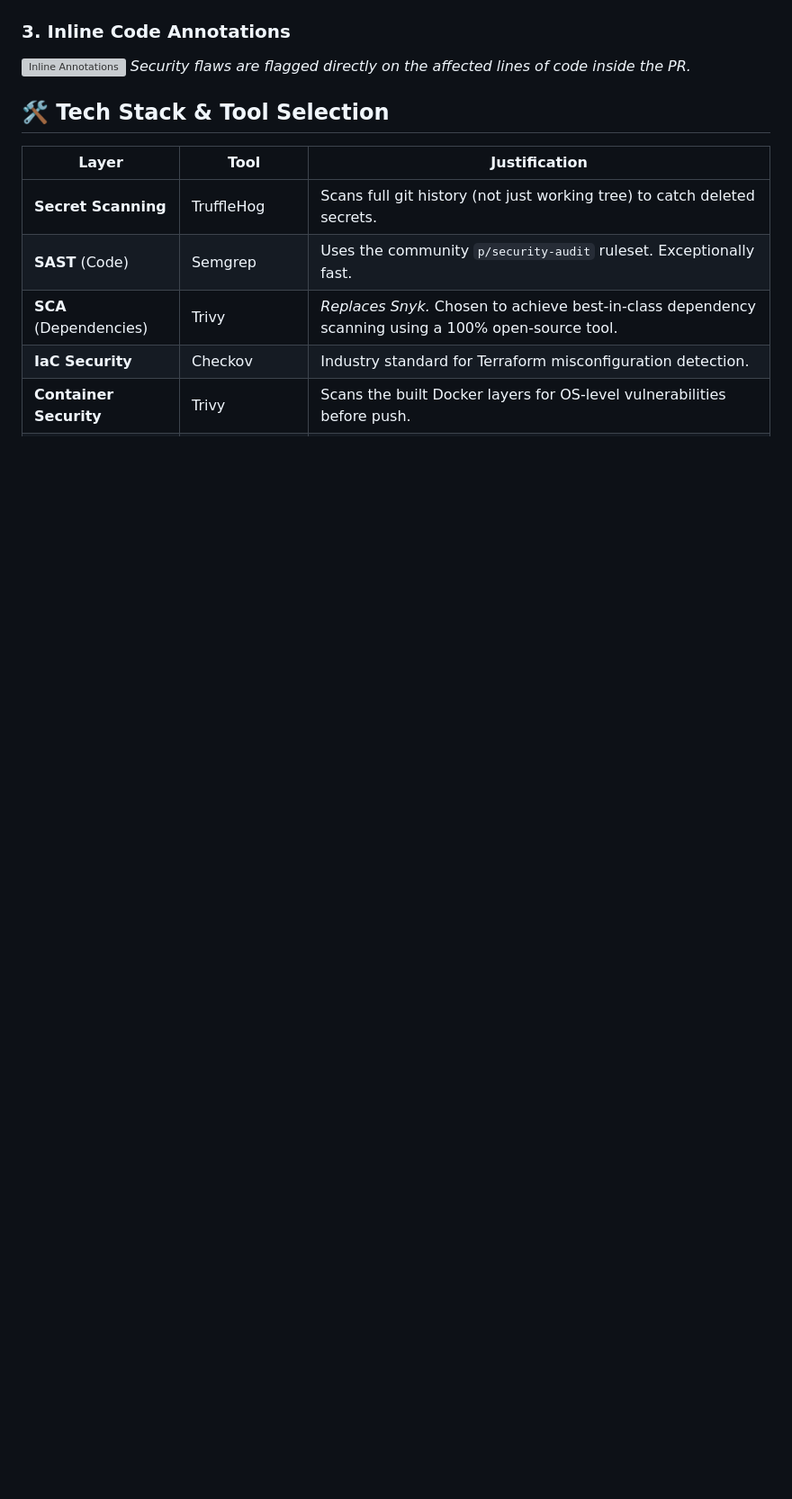
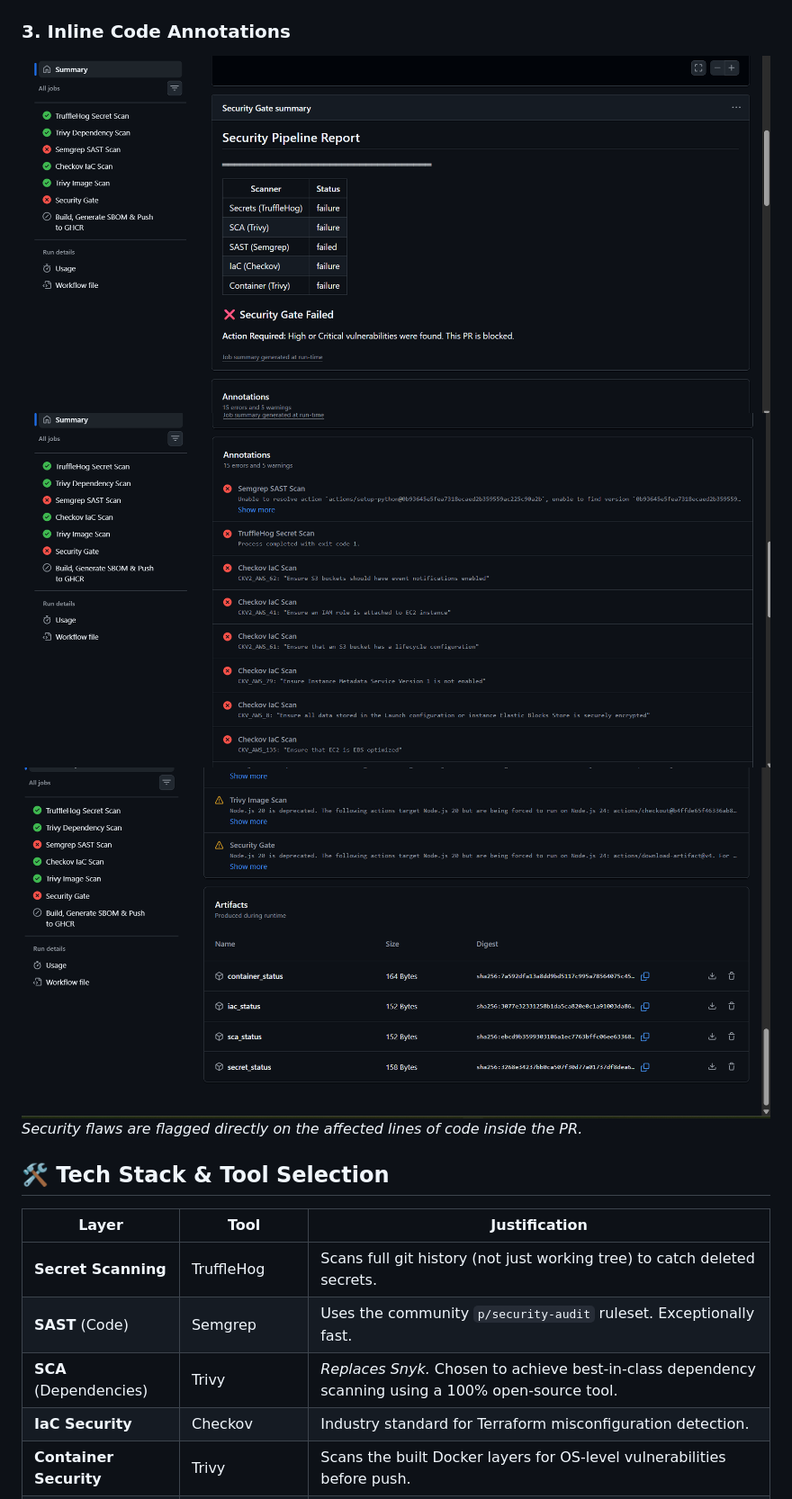
Before and after one commit to Yogesht1520/Security-Engineering-Portfolio, a Markdown page: Automated DevSecOps CI-CD Security Pipeline/README.md, the part around one of its changes. Shown at 90% size. GitHub-like rendering; blank space fills up the shorter version; grey boxes are pictures that could not be loaded.

```diff
--- a/Automated DevSecOps CI-CD Security Pipeline/README.md
+++ b/Automated DevSecOps CI-CD Security Pipeline/README.md
@@ -25,7 +25,9 @@ Code Push → [ Secrets | SAST | SCA | IaC | Container ] → Security Gate → S
 *A consolidated markdown report showing exactly which scanners failed.*
 
 ### 3. Inline Code Annotations
-![Inline Annotations](images/annotations.png)
+![Inline Annotations](images/evidence3.png)
+![Inline Annotations](images/evidence4.png)
+![Inline Annotations](images/evidence5.png)
 *Security flaws are flagged directly on the affected lines of code inside the PR.*
 
 ## 🛠️ Tech Stack & Tool Selection
```
Also changed, not shown: other parts of Automated DevSecOps CI-CD Security Pipeline/README.md (+2 -2 lines).
